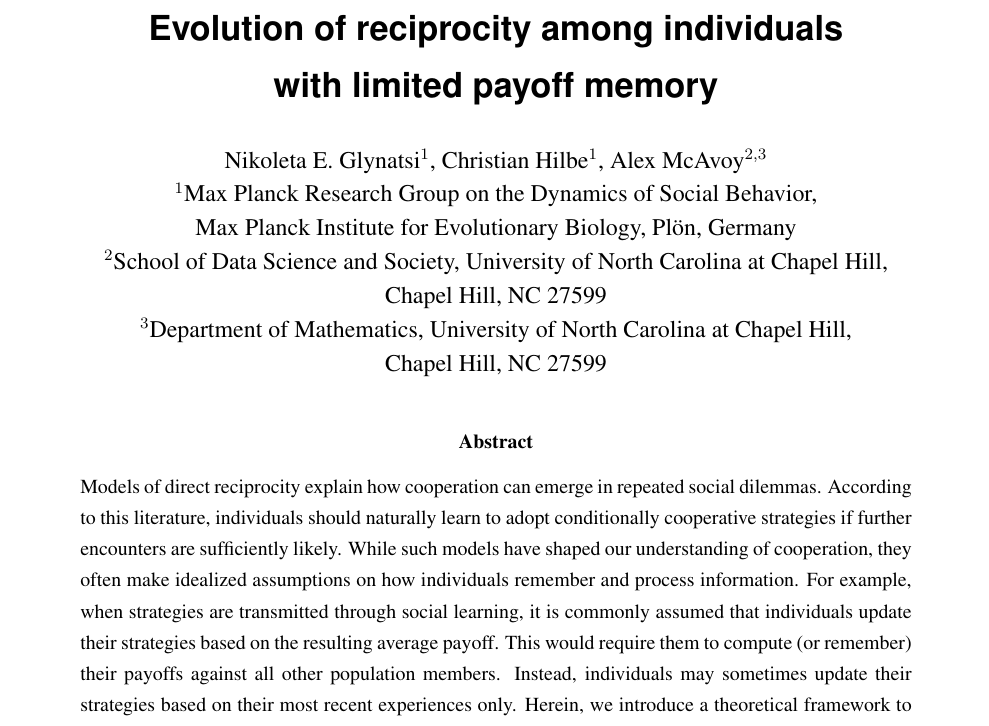
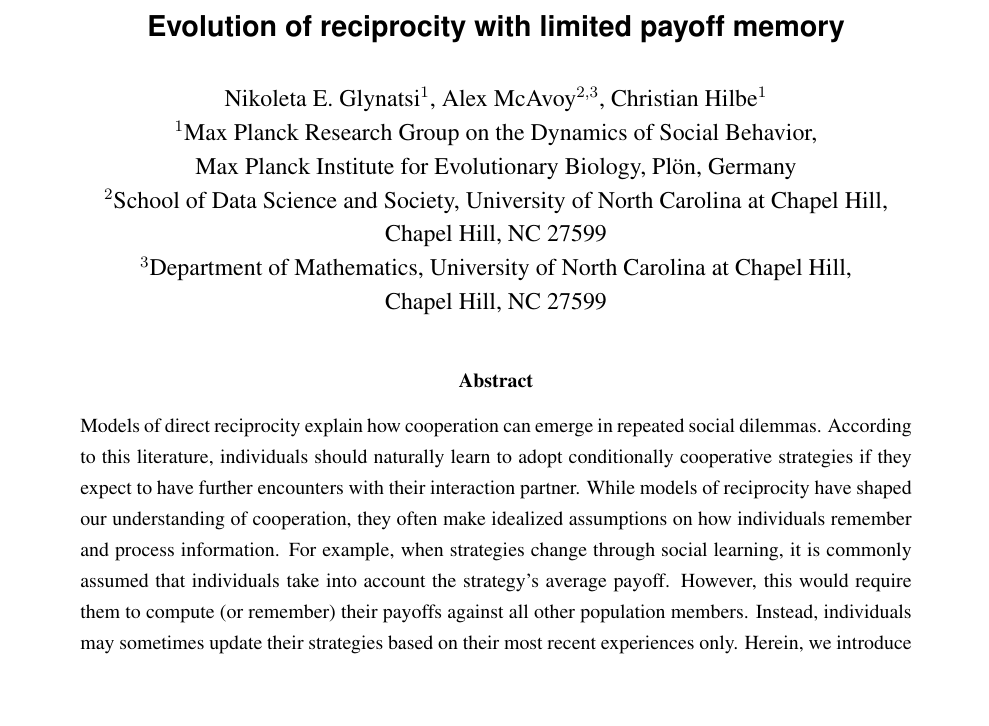
Before and after one commit to Nikoleta-v3/evolution-of-cooperation-with-limited-updating-payoff-memory, a LaTeX paper (paper/main.tex): part of page 1 of 13, cut so that both start at the same text, the shorter picture padded with empty space. Compiled offline with pdfLaTeX.

Commit message:
CH: Polishing the abstract

```diff
--- a/paper/main.tex
+++ b/paper/main.tex
@@ -83,11 +83,11 @@
 \theoremstyle{plainCl2}
 \newtheorem{Claim2}{Claim}
 
-\title{\bf  \sffamily \LARGE Evolution of reciprocity among individuals\\ with
-limited payoff memory\\}
+\title{\bf  \sffamily \Large Evolution of reciprocity %among individuals\\
+with limited payoff memory\\}
 \date{}
 \author{\parbox[c]{16cm}{\centering \onehalfspacing
-Nikoleta E. Glynatsi$^1$, Christian Hilbe$^1$, Alex McAvoy$^{2,3}$\\
+Nikoleta E. Glynatsi$^1$,  Alex McAvoy$^{2,3}$, Christian Hilbe$^1$\\
 $^{\rm 1}$Max Planck Research Group on the Dynamics of Social Behavior,\\ Max Planck Institute for Evolutionary Biology, Pl\"{o}n, Germany \\
 $^{\rm 2}$School of Data Science and Society, University of North Carolina at Chapel Hill,\\ Chapel Hill, NC 27599 \\
 $^{\rm 3}$Department of Mathematics, University of North Carolina at Chapel Hill,\\ Chapel Hill, NC 27599}}
@@ -99,10 +99,10 @@ $^{\rm 3}$Department of Mathematics, University of North Carolina at Chapel Hill
 \begin{abstract}
 \noindent
 Models of direct reciprocity explain how cooperation can emerge in repeated social dilemmas.
-According to this literature, individuals should naturally learn to adopt conditionally cooperative strategies if further encounters are sufficiently likely.
-While such models have shaped our understanding of cooperation, they often make idealized assumptions on how individuals remember and process information.
-For example, when strategies are transmitted through social learning, it is commonly assumed that individuals update their strategies based on the resulting average payoff.
-This would require them to compute (or remember) their payoffs against all other population members.
+According to this literature, individuals should naturally learn to adopt conditionally cooperative strategies if they expect to have further encounters with their interaction partner.
+While models of reciprocity have shaped our understanding of cooperation, they often make idealized assumptions on how individuals remember and process information.
+For example, when strategies change through social learning, it is commonly assumed that individuals take into account the strategy's average payoff.
+However, this would require them to compute (or remember) their payoffs against all other population members.
 Instead, individuals may sometimes update their strategies based on their most recent experiences only.
 Herein, we introduce a theoretical framework to study the evolution of reciprocity when individuals only learn based on the outcome of their very last interaction.
 %We compare this model to the classical framework based on expected payoffs.
```
Also changed, not shown: paper/main.pdf.
